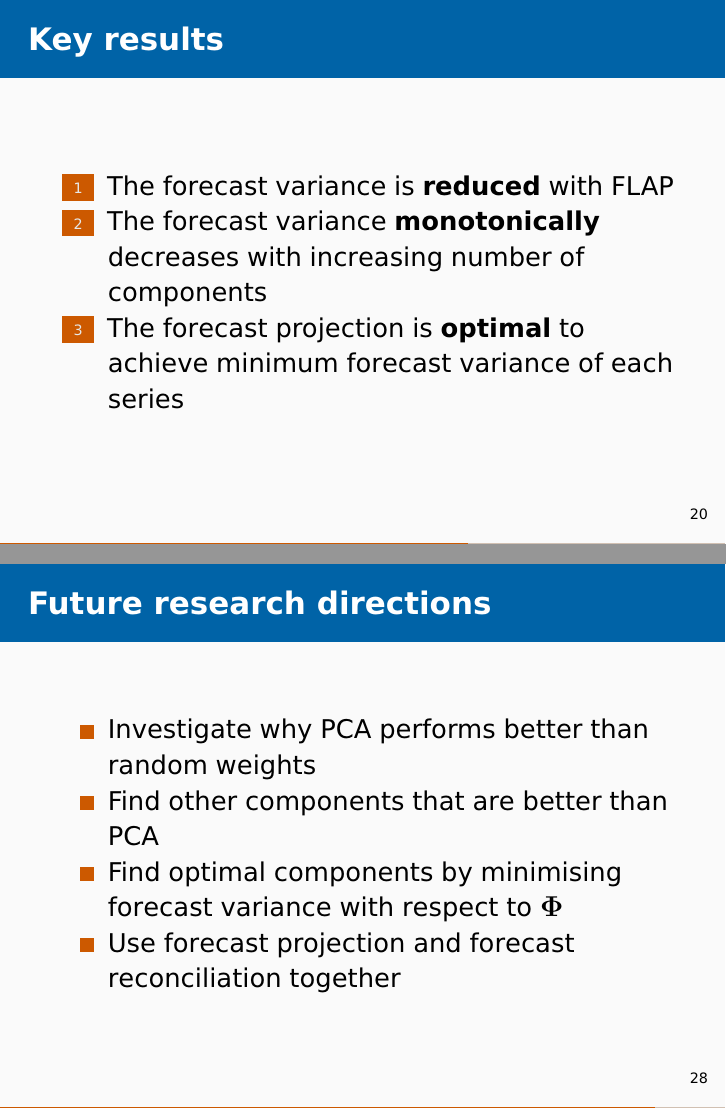
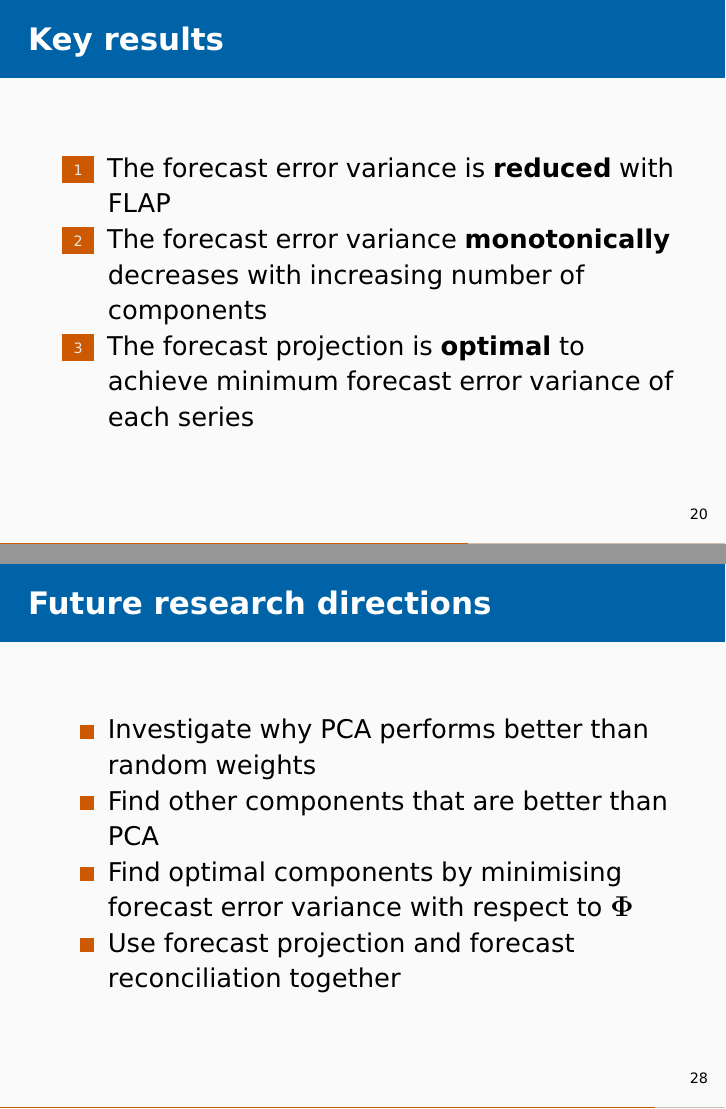
Before and after one commit to FinYang/paper-forecast-projection, a Quarto document (slides/free-lunch-slides.qmd): pages 21 and 29 of 32, joined at a grey line. The pictures show the output file slides/free-lunch-slides.pdf that the author committed with the source.

Commit message:
Forecast variance to forecast error variance

```diff
--- a/slides/free-lunch-slides.qmd
+++ b/slides/free-lunch-slides.qmd
@@ -269,9 +269,9 @@ where $\bm{S} = \begin{bmatrix}\bm{I}_m \\\bm{\Phi}\end{bmatrix} = \big[\bm{s}_1
 
 ## Key results
 
-1. The forecast variance is __reduced__ with FLAP
-1. The forecast variance __monotonically__ decreases with increasing number of components
-1. The forecast projection is __optimal__ to achieve minimum forecast variance of each series
+1. The forecast error variance is __reduced__ with FLAP
+1. The forecast error variance __monotonically__ decreases with increasing number of components
+1. The forecast projection is __optimal__ to achieve minimum forecast error variance of each series
 
 ## Estimation
 
@@ -353,7 +353,7 @@ Generating values from a random distribution and normalising them to unit vector
 
 * Investigate why PCA performs better than random weights
 * Find other components that are better than PCA
-* Find optimal components by minimising forecast variance with respect to $\bm{\Phi}$
+* Find optimal components by minimising forecast error variance with respect to $\bm{\Phi}$
 * Use forecast projection and forecast reconciliation together
 
 ## References {.allowframebreaks}
```
Also changed, not shown: slides/free-lunch-slides.pdf, slides/free-lunch-slides.qmd (4 more changed lines).
